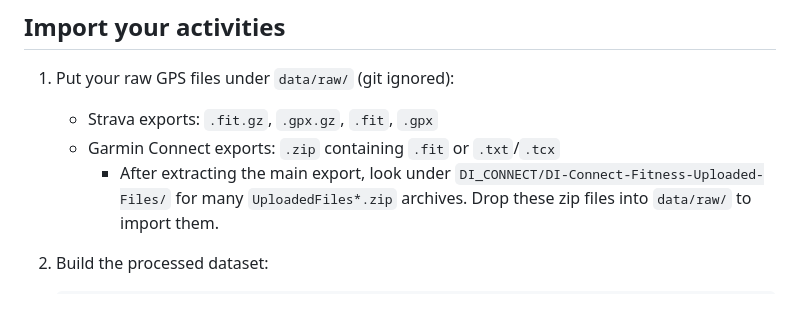
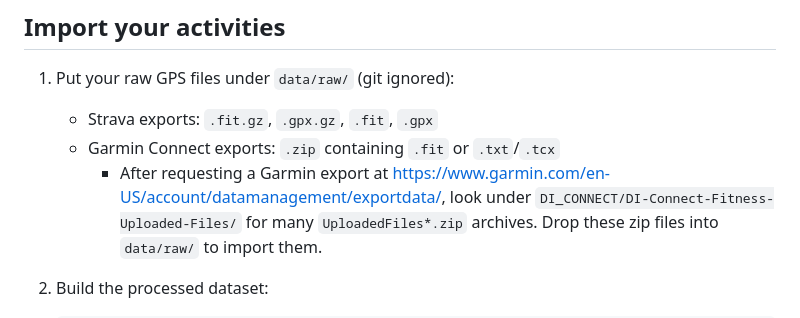
Before and after one commit to imkacarlson/running-heatmap, a Markdown page: README.md, the part around the change. Rendered like a GitHub page.

Commit message:
tweaking the language a bit for the garmin export

```diff
--- a/README.md
+++ b/README.md
@@ -31,7 +31,7 @@ This project processes raw GPS files (Strava export, Garmin Connect, etc.) and s
 1. Put your raw GPS files under `data/raw/` (git ignored):
    - Strava exports: `.fit.gz`, `.gpx.gz`, `.fit`, `.gpx`
    - Garmin Connect exports: `.zip` containing `.fit` or `.txt`/`.tcx`
-     - After extracting the main export, look under
+     - After requesting a Garmin export at https://www.garmin.com/en-US/account/datamanagement/exportdata/, look under
        `DI_CONNECT/DI-Connect-Fitness-Uploaded-Files/` for many
        `UploadedFiles*.zip` archives. Drop these zip files into
        `data/raw/` to import them.
```
